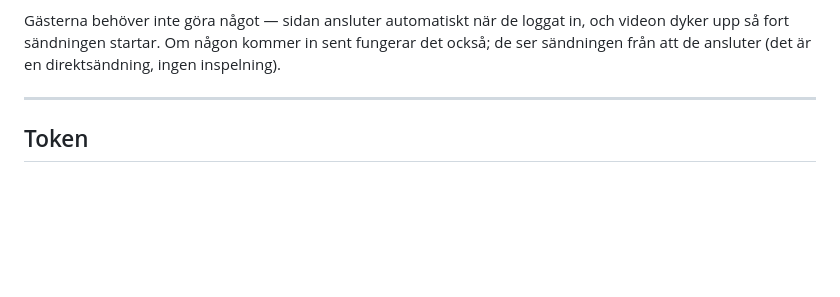
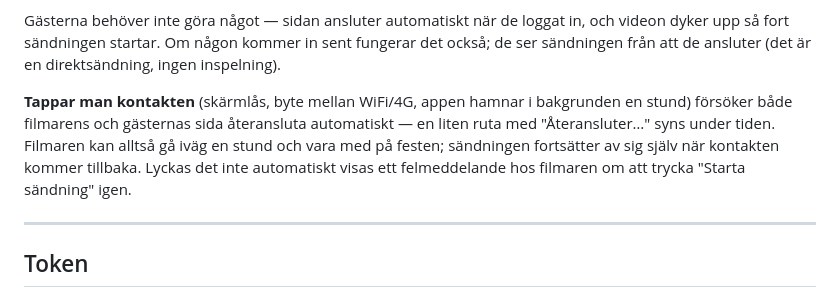
Before and after one commit to Tziera/wedding-stream, a Markdown page: INSTRUKTIONER-STREAM.md, the part around the change. GitHub-like rendering; blank space fills up the shorter version.

Commit message:
Beskriv automatisk återanslutning i instruktionerna
Co-Authored-By: Claude Fable 5 <noreply@anthropic.com>
Claude-Session: https://claude.ai/code/session_017uXPf4fzJvnSHsh78psFBF

```diff
--- a/INSTRUKTIONER-STREAM.md
+++ b/INSTRUKTIONER-STREAM.md
@@ -37,6 +37,13 @@ Gästerna behöver inte göra något — sidan ansluter automatiskt när de
 loggat in, och videon dyker upp så fort sändningen startar. Om någon
 kommer in sent fungerar det också; de ser sändningen från att de ansluter
 (det är en direktsändning, ingen inspelning).
+
+**Tappar man kontakten** (skärmlås, byte mellan WiFi/4G, appen hamnar i
+bakgrunden en stund) försöker både filmarens och gästernas sida återansluta
+automatiskt — en liten ruta med "Återansluter…" syns under tiden. Filmaren
+kan alltså gå iväg en stund och vara med på festen; sändningen fortsätter
+av sig själv när kontakten kommer tillbaka. Lyckas det inte automatiskt
+visas ett felmeddelande hos filmaren om att trycka "Starta sändning" igen.
 
 ---
 
```
